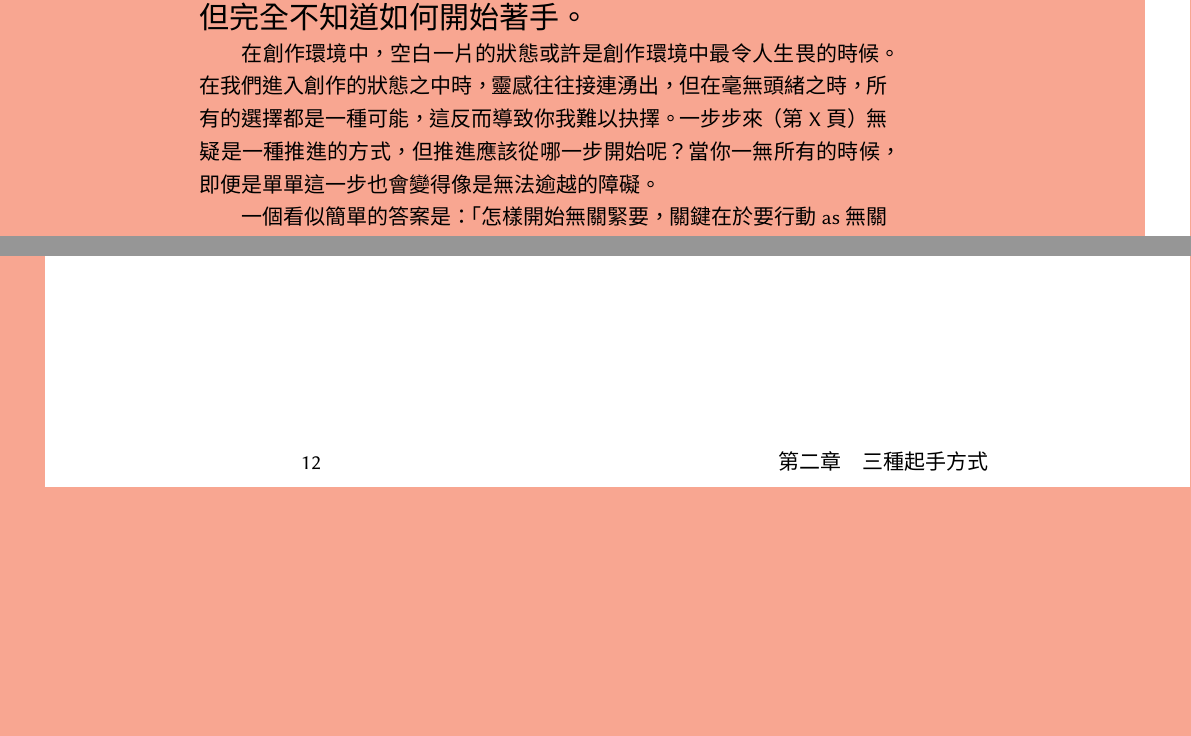
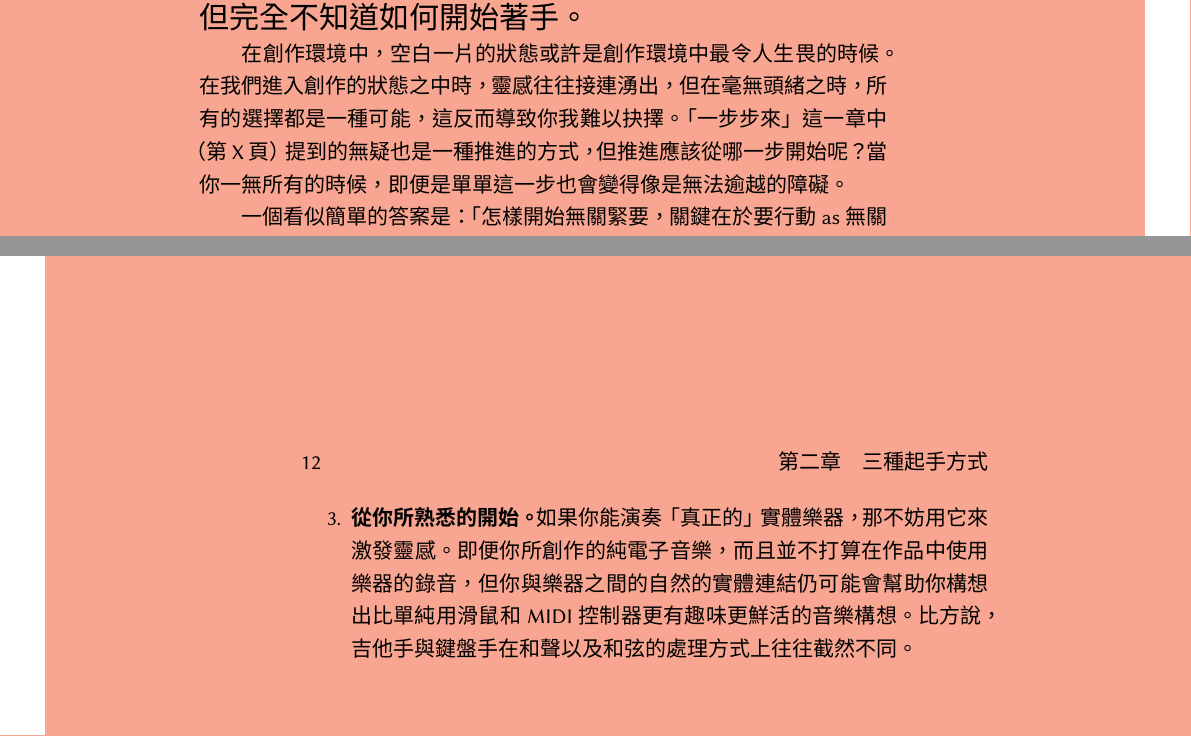
Before and after one commit to Frederisk/MakingMusic-TraditionalChinese, a LaTeX book (book.tex): two parts of pages 11 and 12 of 13 before the commit and two parts of pages 11 and 12 of 15 after it, joined at a grey line, cut so that both start at the same text, the shorter picture padded with empty space. Compiled offline with XeLaTeX; a missing font is replaced by an installed copy or a similar font.

Commit message:
Update book.tex

```diff
--- a/book.tex
+++ b/book.tex
@@ -152,13 +152,14 @@
 \part{起始時的問題}
 
 \begin{myproblem}[Orange]{三種起手方式}{你正凝視著DAW中那個嶄新而又空蕩蕩的專案，但完全不知道如何開始著手。}
-在創作環境中，空白一片的狀態或許是創作環境中最令人生畏的時候。在我們進入創作的狀態之中時，靈感往往接連湧出，但在毫無頭緒之時，所有的選擇都是一種可能，這反而導致你我難以抉擇。一步步來（第X頁）無疑是一種推進的方式，但推進應該從哪一步開始呢？當你一無所有的時候，即便是單單這一步也會變得像是無法逾越的障礙。
+在創作環境中，空白一片的狀態或許是創作環境中最令人生畏的時候。在我們進入創作的狀態之中時，靈感往往接連湧出，但在毫無頭緒之時，所有的選擇都是一種可能，這反而導致你我難以抉擇。「一步步來」這一章中（第X頁）提到的無疑也是一種推進的方式，但推進應該從哪一步開始呢？當你一無所有的時候，即便是單單這一步也會變得像是無法逾越的障礙。
 
 一個看似簡單的答案是：「怎樣開始無關緊要，關鍵在於要行動as無關緊要，關鍵在於行動！」這句話作為體育運動的口號而言或許十分適合，但對於創作性質的工作而言過於輕率敷衍，從而缺乏實際的指導意義\CJKdash{}畢竟在這個領域而言，可以直接行動去做的事物可以說是無窮無盡的，而且前進的路徑也不是那樣顯而易見。所以在這兒，我提供有三點可以使你從零開始的實用建議：
 
 \begin{enumerate}
   \item \textbf{從基礎開始。}在多數音樂類型中，我們可以將類如貝斯、鼓組的低音或是純節奏樂器視作音樂的「基底」層，然後再在此基礎上向上逐步疊加音高更高的樂器而作成的。從底層開始構築可以為後續所有元素奠定概念和音樂基礎。鼓組通常承擔核心節拍功能，而貝斯則透過音符定義和錨定和弦進行。即便是著手於那些捨棄了傳統樂器的實驗性曲風，這種可視作基礎的元素仍會存在。比方說持續的低鳴聲層，或者是類如重複節奏的聲響。
   \item \textbf{從你聽到的開始。}許多音樂人沒有或者說幾乎沒有過即興的音樂靈感\CJKdash{}他們的所有音樂作品皆來自主動創作。若你幸運地在自己腦海中聽見了自己的原創音樂構想，務必將其作為自身創作的根基。這種構想舉例比如有自己反覆哼唱旋律的想法，或是在桌上敲出的鼓點節奏。這些靈感雖然並非是在創作途中產生，但完全不應該就因此而棄置。相反，這類偶然的靈光一現往往會是最有趣的創意想法。
+  \item \textbf{從你所熟悉的開始。}如果你能演奏「真正的」實體樂器，那不妨用它來激發靈感。即便你所創作的純電子音樂，而且並不打算在作品中使用樂器的錄音，但你與樂器之間的自然的實體連結仍可能會幫助你構想出比單純用滑鼠和MIDI控制器更有趣味更鮮活的音樂構想。比方說，吉他手與鍵盤手在和聲以及和弦的處理方式上往往截然不同。
 \end{enumerate}
 
 \end{myproblem}
```
